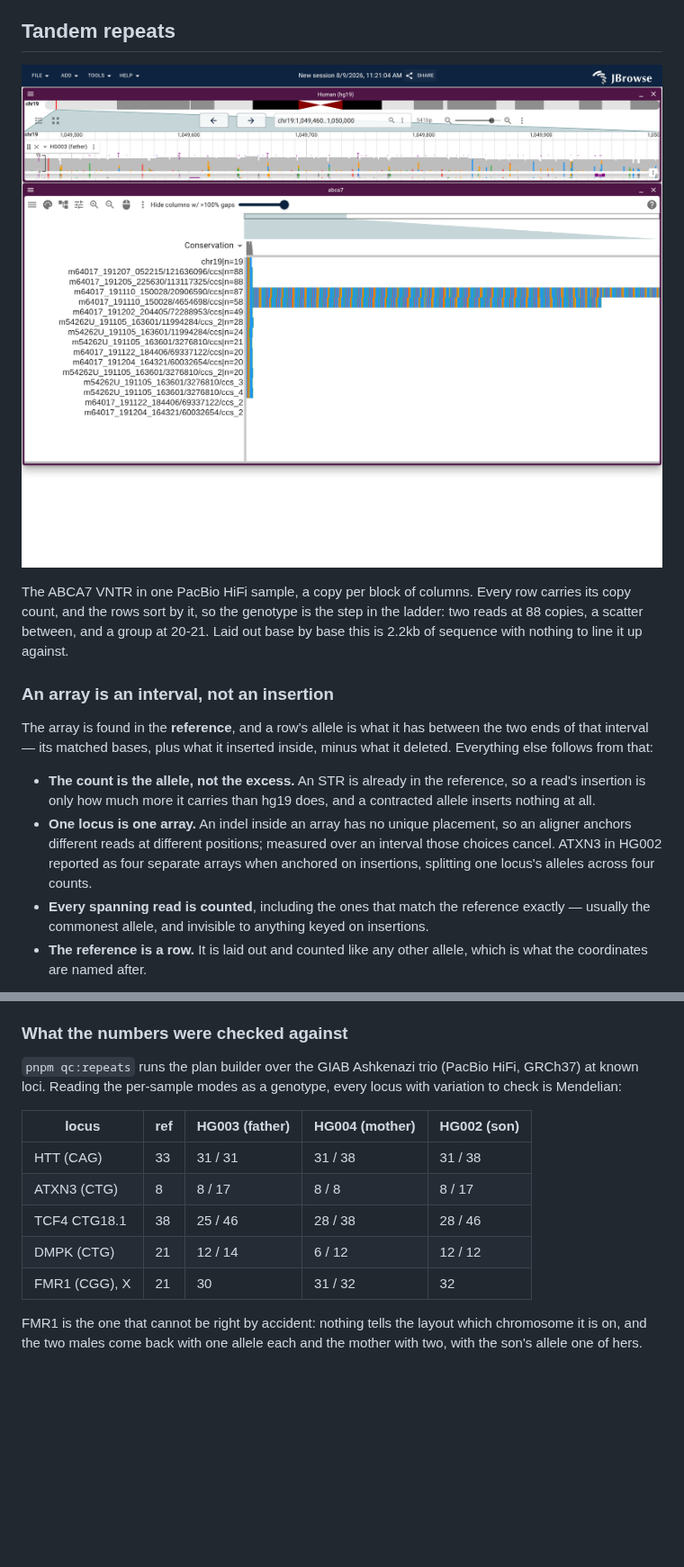
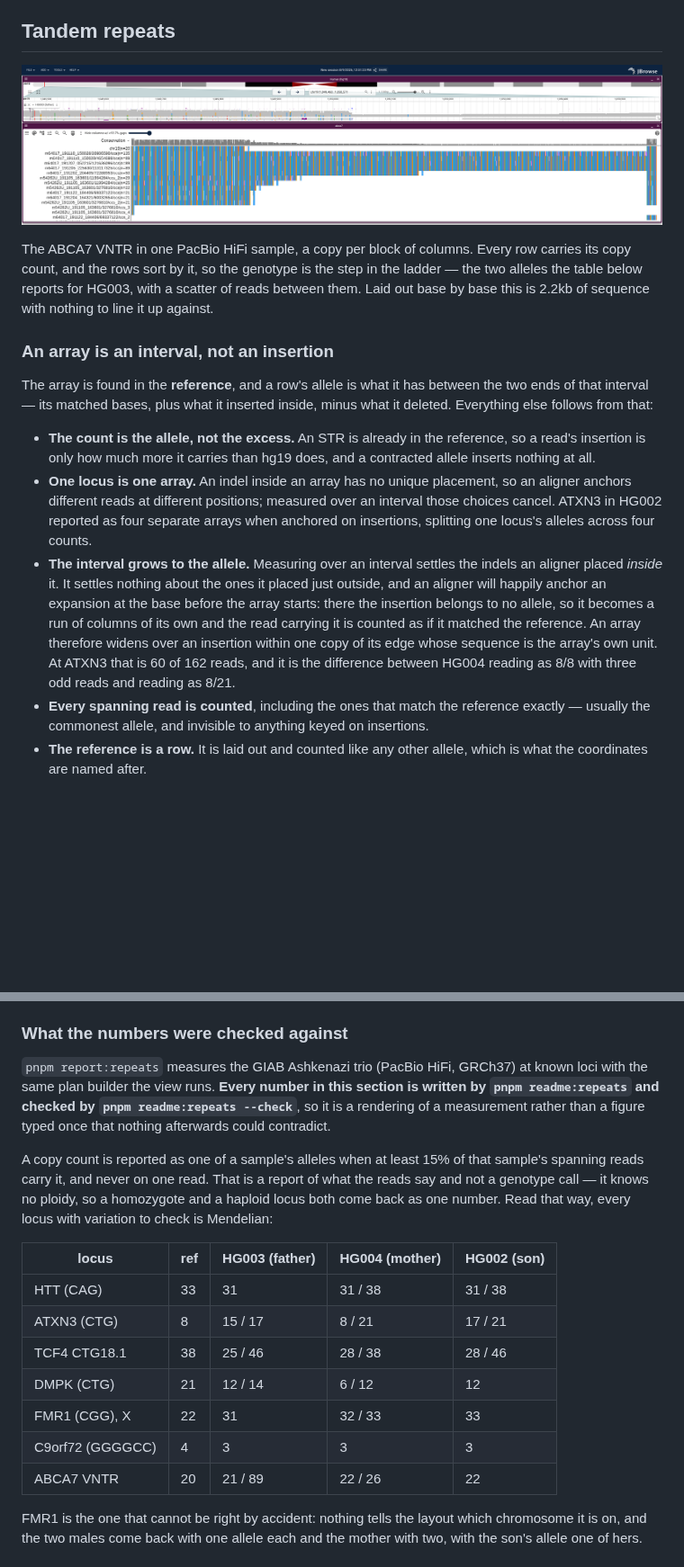
Before and after one commit to cmdcolin/jbrowse-plugin-tview, a Markdown page: README.md, 2 parts joined by grey strips. Shown at 90% size. Drawn GitHub-style; pictures changed too: img/repeat-abca7-vntr.png; blank space fills up the shorter version.

```diff
--- a/README.md
+++ b/README.md
@@ -37,9 +37,9 @@ interval, so an array's copies are counted once, over rows from all of them.
 
 The ABCA7 VNTR in one PacBio HiFi sample, a copy per block of columns. Every row
 carries its copy count, and the rows sort by it, so the genotype is the step in
-the ladder: two reads at 88 copies, a scatter between, and a group at 20-21.
-Laid out base by base this is 2.2kb of sequence with nothing to line it up
-against.
+the ladder — the two alleles the table below reports for HG003, with a scatter
+of reads between them. Laid out base by base this is 2.2kb of sequence with
+nothing to line it up against.
 
 ### An array is an interval, not an insertion
 
@@ -54,6 +54,15 @@ inside, minus what it deleted. Everything else follows from that:
   so an aligner anchors different reads at different positions; measured over an
   interval those choices cancel. ATXN3 in HG002 reported as four separate arrays
   when anchored on insertions, splitting one locus's alleles across four counts.
+- **The interval grows to the allele.** Measuring over an interval settles the
+  indels an aligner placed _inside_ it. It settles nothing about the ones it
+  placed just outside, and an aligner will happily anchor an expansion at the
+  base before the array starts: there the insertion belongs to no allele, so it
+  becomes a run of columns of its own and the read carrying it is counted as if
+  it matched the reference. An array therefore widens over an insertion within
+  one copy of its edge whose sequence is the array's own unit. At ATXN3 that is
+  60 of 162 reads, and it is the difference between HG004 reading as 8/8 with
+  three odd reads and reading as 8/21.
 - **Every spanning read is counted**, including the ones that match the
   reference exactly — usually the commonest allele, and invisible to anything
   keyed on insertions.
@@ -80,14 +89,27 @@ is sound; reading across two is a hypothesis.
 
 ### What the numbers were checked against
 
-`pnpm qc:repeats` runs the plan builder over the GIAB Ashkenazi trio (PacBio
-HiFi, GRCh37) at known loci. Reading the per-sample modes as a genotype, every
-locus with variation to check is Mendelian:
+`pnpm report:repeats` measures the GIAB Ashkenazi trio (PacBio HiFi, GRCh37) at
+known loci with the same plan builder the view runs. **Every number in this
+section is written by `pnpm readme:repeats` and checked by
+`pnpm readme:repeats --check`**, so it is a rendering of a measurement rather
+than a figure typed once that nothing afterwards could contradict.
 
-| locus         | ref | HG003 (father) | HG004 (mother) | HG002 (son) |
-| ------------- | --- | -------------- | -------------- | ----------- |
-| HTT (CAG)     | 33  | 31 / 31        | 31 / 38        | 31 / 38     |
-| ATXN3 (CTG)   | 8   | 8 / 17         | 8 / 8          | 8 / 17      |
-| TCF4 CTG18.1  | 38  | 25 / 46        | 28 / 38        | 28 / 46     |
-| DMPK (CTG)    | 21  | 12 / 14        | 6 / 12         | 12 / 12     |
-| FMR1 (CGG), X | 21  | 30             | 31 / 32        | 32          |
+A copy count is reported as one of a sample's alleles when at least 15% of that
+sample's spanning reads carry it, and never on one read. That is a report of
+what the reads say and not a genotype call — it knows no ploidy, so a homozygote
+and a haploid locus both come back as one number. Read that way, every locus
+with variation to check is Mendelian:
+
+<!-- repeat-genotypes -->
+
+| locus            | ref | HG003 (father) | HG004 (mother) | HG002 (son) |
+| ---------------- | --- | -------------- | -------------- | ----------- |
+| HTT (CAG)        | 33  | 31             | 31 / 38        | 31 / 38     |
+| ATXN3 (CTG)      | 8   | 15 / 17        | 8 / 21         | 17 / 21     |
+| TCF4 CTG18.1     | 38  | 25 / 46        | 28 / 38        | 28 / 46     |
+| DMPK (CTG)       | 21  | 12 / 14        | 6 / 12         | 12          |
+| FMR1 (CGG), X    | 22  | 31             | 32 / 33        | 33          |
+| C9orf72 (GGGGCC) | 4   | 3              | 3              | 3           |
+| ABCA7 VNTR       | 20  | 21 / 89        | 22 / 26        | 22          |
+
```
Also changed, not shown: other parts of README.md (+54 -11 lines), img/repeat-fmr1-trio.png, 16 other files.
